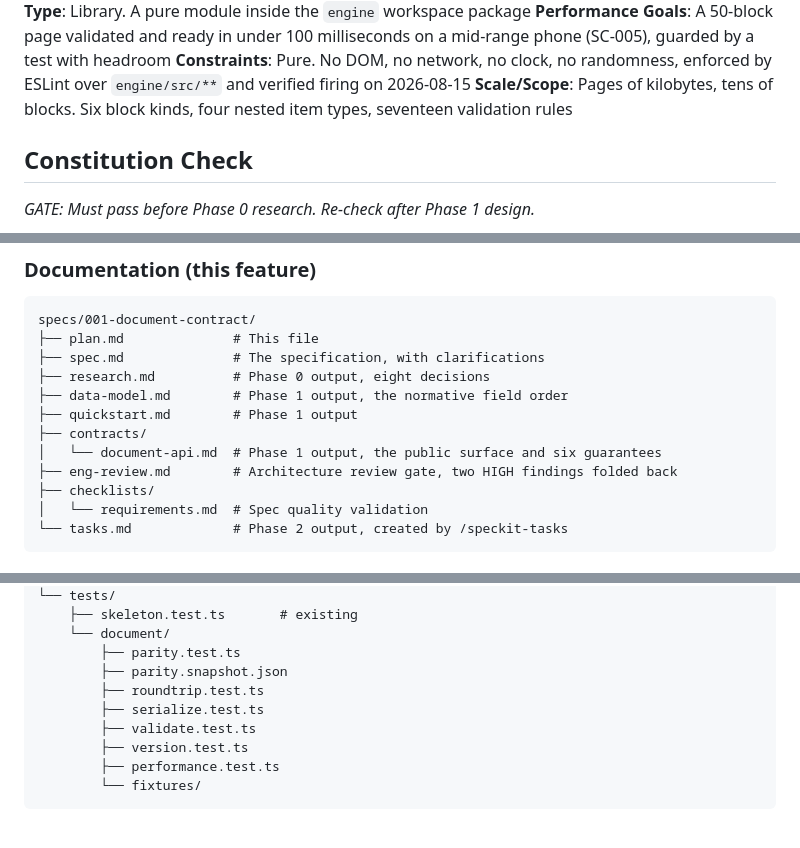
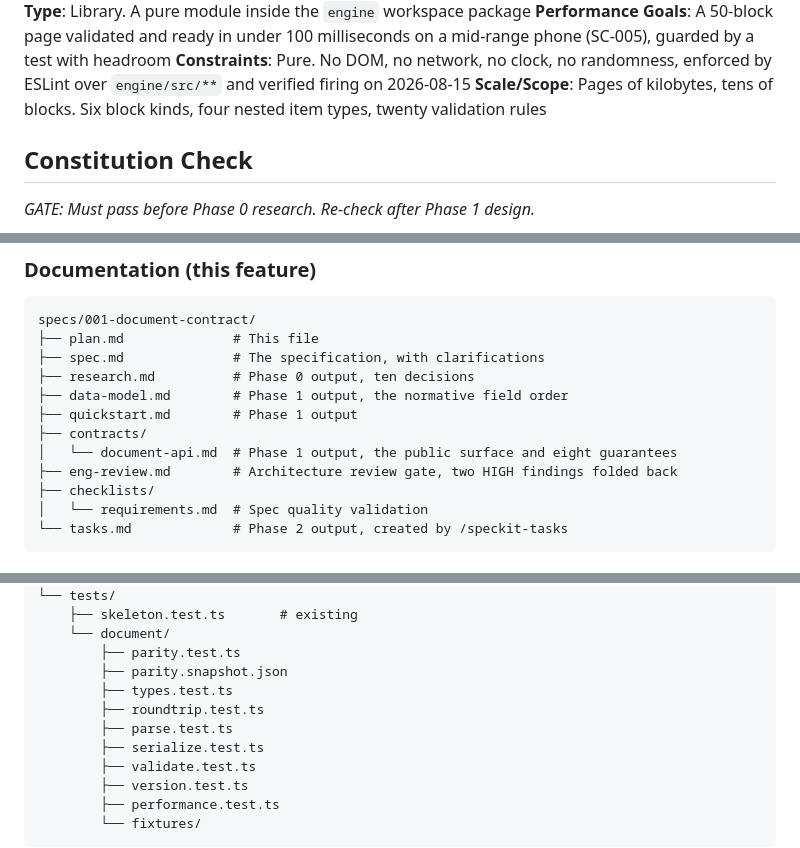
Before and after one commit to JakobS1900/markdown-storefront-builder, a Markdown page: specs/001-document-contract/plan.md, 3 parts joined by grey strips. Drawn GitHub-style; blank space fills up the shorter version.

```diff
--- a/specs/001-document-contract/plan.md
+++ b/specs/001-document-contract/plan.md
@@ -35,7 +35,7 @@ milliseconds on a mid-range phone (SC-005), guarded by a test with headroom
 **Constraints**: Pure. No DOM, no network, no clock, no randomness, enforced by
 ESLint over `engine/src/**` and verified firing on 2026-08-15
 **Scale/Scope**: Pages of kilobytes, tens of blocks. Six block kinds, four
-nested item types, seventeen validation rules
+nested item types, twenty validation rules
 
 ## Constitution Check
 
@@ -67,11 +67,11 @@ roadmap item where it becomes enforcing. The Complexity Tracking table is empty.
 specs/001-document-contract/
 ├── plan.md              # This file
 ├── spec.md              # The specification, with clarifications
-├── research.md          # Phase 0 output, eight decisions
+├── research.md          # Phase 0 output, ten decisions
 ├── data-model.md        # Phase 1 output, the normative field order
 ├── quickstart.md        # Phase 1 output
 ├── contracts/
-│   └── document-api.md  # Phase 1 output, the public surface and six guarantees
+│   └── document-api.md  # Phase 1 output, the public surface and eight guarantees
 ├── eng-review.md        # Architecture review gate, two HIGH findings folded back
 ├── checklists/
 │   └── requirements.md  # Spec quality validation
@@ -97,7 +97,9 @@ engine/
     └── document/
         ├── parity.test.ts
         ├── parity.snapshot.json
+        ├── types.test.ts
         ├── roundtrip.test.ts
+        ├── parse.test.ts
         ├── serialize.test.ts
         ├── validate.test.ts
         ├── version.test.ts
```
Also changed, not shown: docs/ROADMAP.md (+5 -1 lines), specs/001-document-contract/tasks.md (added, +192 -0 lines).
